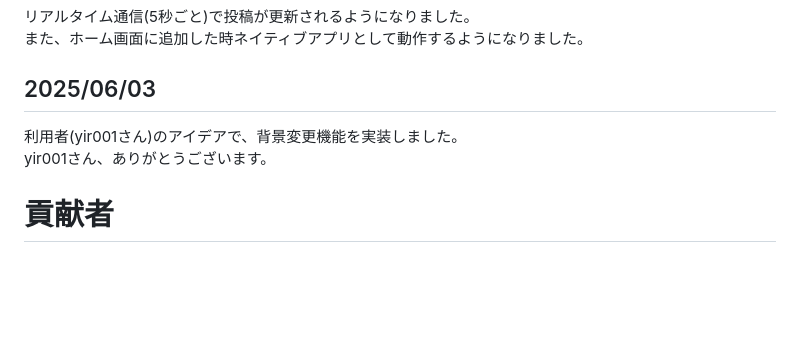
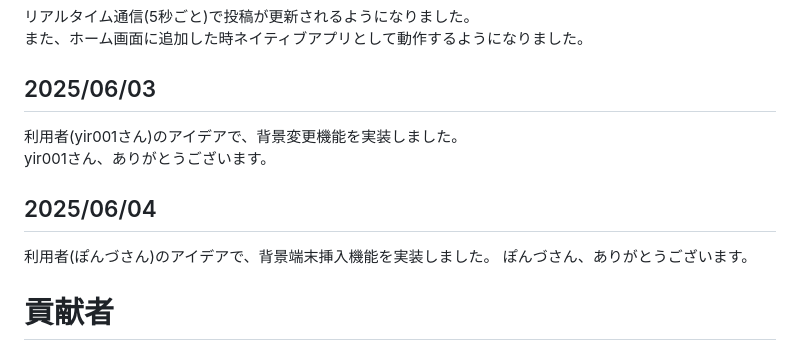
Before and after one commit to YU-TechnicalDepartment/Bulletin-Board, a Markdown page: README.md, the part around the change. Drawn GitHub-style; blank space fills up the shorter version.

Commit message:
アプデ

```diff
--- a/README.md
+++ b/README.md
@@ -81,6 +81,9 @@ https://gamma.f5.si
 ## 2025/06/03
 利用者(yir001さん)のアイデアで、背景変更機能を実装しました。
 yir001さん、ありがとうございます。
+## 2025/06/04
+利用者(ぽんづさん)のアイデアで、背景端末挿入機能を実装しました。
+ぽんづさん、ありがとうございます。
 # 貢献者
 <img src="YU-TechnicalDepartment" width="50"> <img src="sadaramagura" width="50"> <img src="Copilot" width="50">
 ご協力いただき、ありがとうございます。
```
